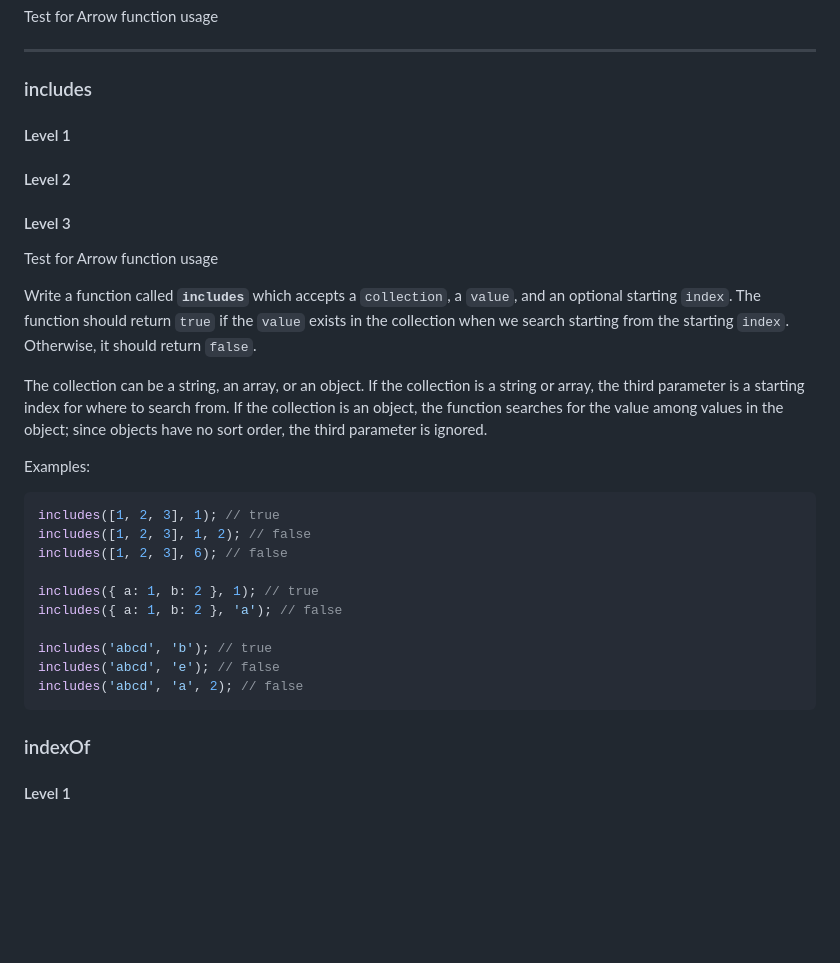
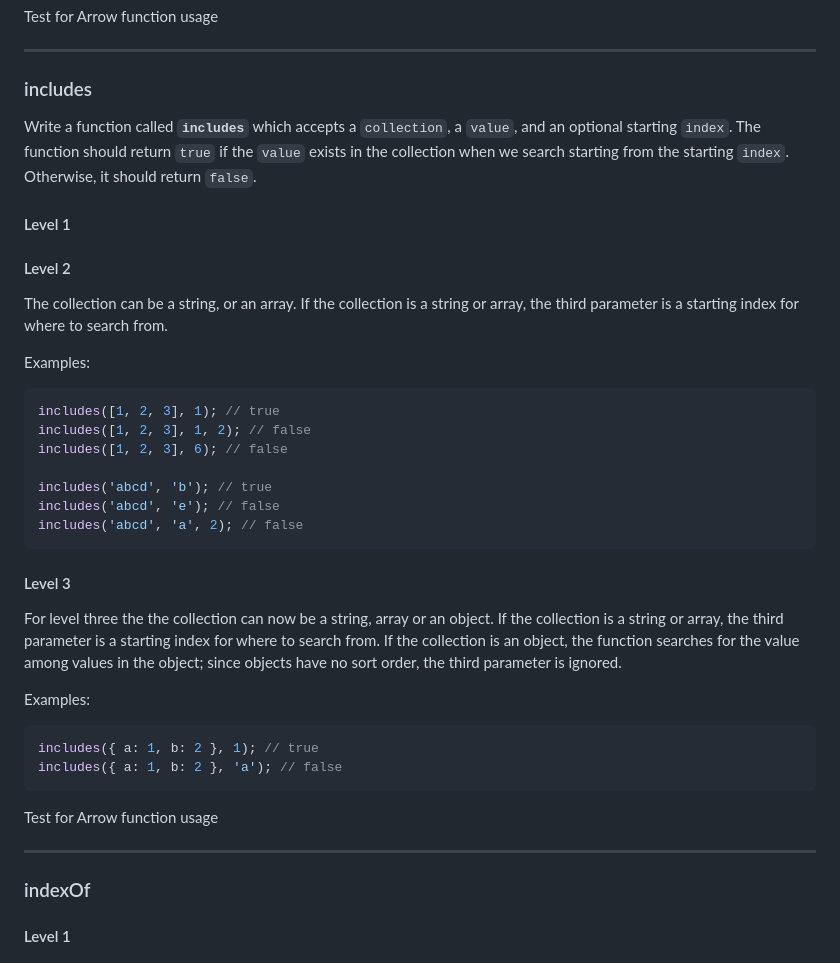
Before and after one commit to nelsonlopezjimenez/jasmine-practice, a Markdown page: jasmine-interview-test-prep/README.md, the part around the change. Rendered like a GitHub page; blank space fills up the shorter version.

Commit message:
add levels through includes
Signed-off-by: MatthewWellington <wellingtonm@voc.ed>

````diff
--- a/jasmine-interview-test-prep/README.md
+++ b/jasmine-interview-test-prep/README.md
@@ -224,17 +224,14 @@ Test for Arrow function usage
 
 ### includes
 
+Write a function called **`includes`** which accepts a `collection`, a `value`, and an optional starting `index`.
+The function should return `true` if the `value` exists in the collection when we search starting from the starting `index`. Otherwise, it should return `false`.
+
 #### Level 1
 
 #### Level 2
 
-#### Level 3
-
-Test for Arrow function usage
-
-Write a function called **`includes`** which accepts a `collection`, a `value`, and an optional starting `index`. The function should return `true` if the `value` exists in the collection when we search starting from the starting `index`. Otherwise, it should return `false`.
-
-The collection can be a string, an array, or an object. If the collection is a string or array, the third parameter is a starting index for where to search from. If the collection is an object, the function searches for the value among values in the object; since objects have no sort order, the third parameter is ignored.
+The collection can be a string, or an array. If the collection is a string or array, the third parameter is a starting index for where to search from.
 
 Examples:
 
@@ -243,13 +240,27 @@ includes([1, 2, 3], 1); // true
 includes([1, 2, 3], 1, 2); // false
 includes([1, 2, 3], 6); // false
 
-includes({ a: 1, b: 2 }, 1); // true
-includes({ a: 1, b: 2 }, 'a'); // false
-
 includes('abcd', 'b'); // true
 includes('abcd', 'e'); // false
 includes('abcd', 'a', 2); // false
 ```
+
+#### Level 3
+
+For level three the the collection can now be a string, array or an object.
+If the collection is a string or array, the third parameter is a starting index for where to search from.
+If the collection is an object, the function searches for the value among values in the object; since objects have no sort order, the third parameter is ignored.
+
+Examples:
+
+```js
+includes({ a: 1, b: 2 }, 1); // true
+includes({ a: 1, b: 2 }, 'a'); // false
+```
+
+Test for Arrow function usage
+
+---
 
 ### indexOf
 
````
